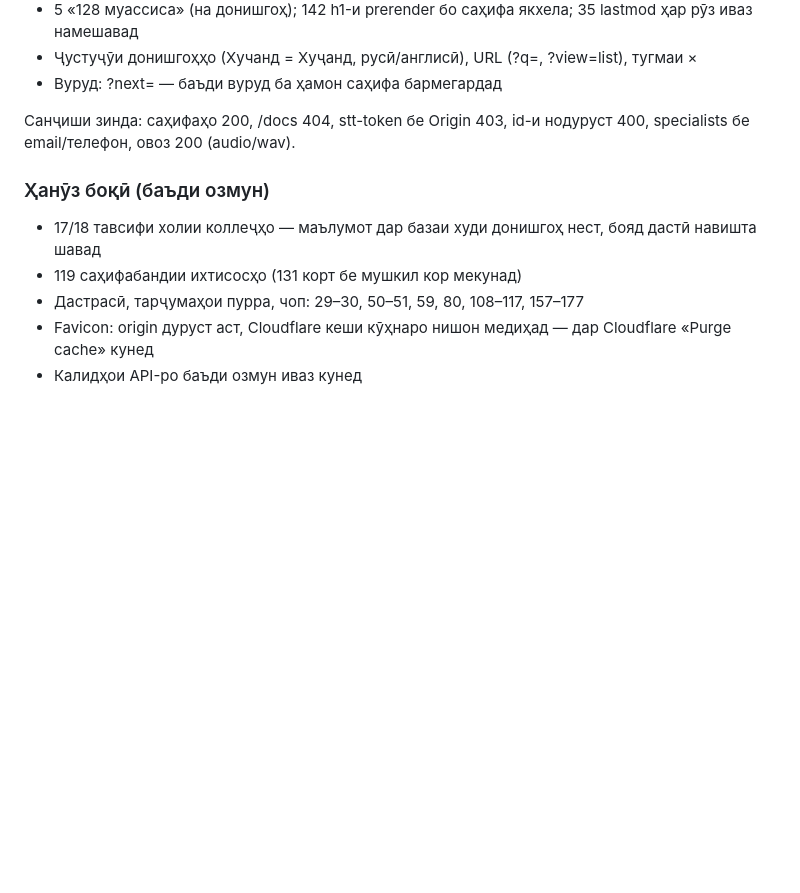
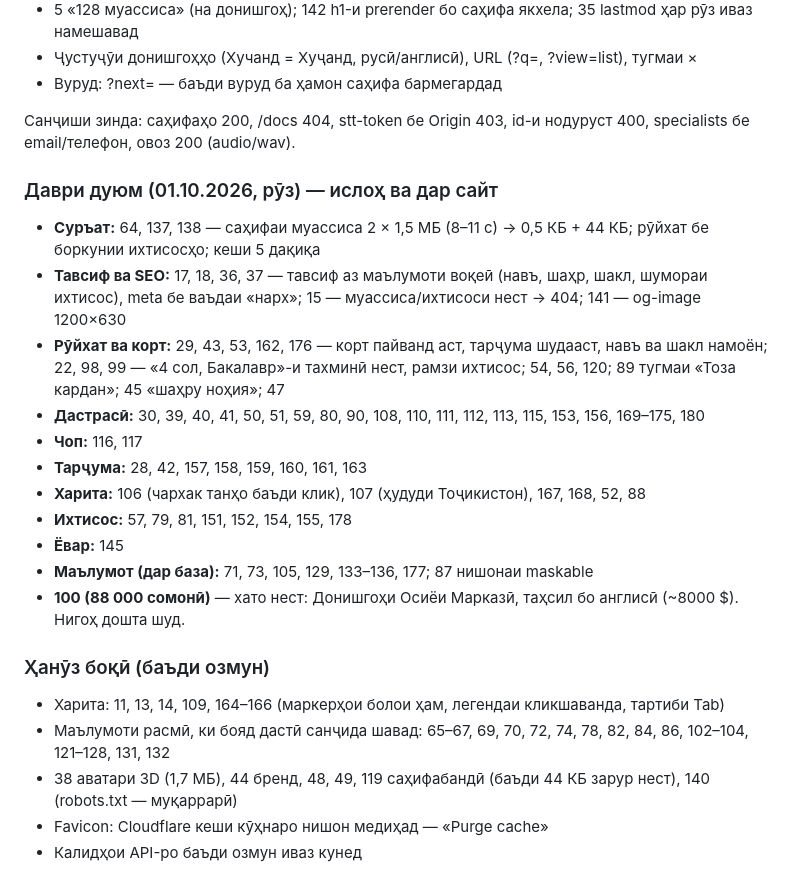
Before and after one commit to gulmatovmurodbek9-jpg/My-career, a Markdown page: NAQSHAI-180-BAG.md, the part around the change. GitHub-like rendering; blank space fills up the shorter version.

Commit message:
Hisoboti 180 bag: davri duyum

```diff
--- a/NAQSHAI-180-BAG.md
+++ b/NAQSHAI-180-BAG.md
@@ -77,9 +77,23 @@
 
 Санҷиши зинда: саҳифаҳо 200, /docs 404, stt-token бе Origin 403, id-и нодуруст 400, specialists бе email/телефон, овоз 200 (audio/wav).
 
+### Даври дуюм (01.10.2026, рӯз) — ислоҳ ва дар сайт
+
+- **Суръат:** 64, 137, 138 — саҳифаи муассиса 2 × 1,5 МБ (8–11 с) → 0,5 КБ + 44 КБ; рӯйхат бе боркунии ихтисосҳо; кеши 5 дақиқа
+- **Тавсиф ва SEO:** 17, 18, 36, 37 — тавсиф аз маълумоти воқеӣ (навъ, шаҳр, шакл, шумораи ихтисос), meta бе ваъдаи «нарх»; 15 — муассиса/ихтисоси нест → 404; 141 — og-image 1200×630
+- **Рӯйхат ва корт:** 29, 43, 53, 162, 176 — корт пайванд аст, тарҷума шудааст, навъ ва шакл намоён; 22, 98, 99 — «4 сол, Бакалавр»-и тахминӣ нест, рамзи ихтисос; 54, 56, 120; 89 тугмаи «Тоза кардан»; 45 «шаҳру ноҳия»; 47
+- **Дастрасӣ:** 30, 39, 40, 41, 50, 51, 59, 80, 90, 108, 110, 111, 112, 113, 115, 153, 156, 169–175, 180
+- **Чоп:** 116, 117
+- **Тарҷума:** 28, 42, 157, 158, 159, 160, 161, 163
+- **Харита:** 106 (чархак танҳо баъди клик), 107 (ҳудуди Тоҷикистон), 167, 168, 52, 88
+- **Ихтисос:** 57, 79, 81, 151, 152, 154, 155, 178
+- **Ёвар:** 145
+- **Маълумот (дар база):** 71, 73, 105, 129, 133–136, 177; 87 нишонаи maskable
+- **100 (88 000 сомонӣ)** — хато нест: Донишгоҳи Осиёи Марказӣ, таҳсил бо англисӣ (~8000 $). Нигоҳ дошта шуд.
+
 ### Ҳанӯз боқӣ (баъди озмун)
-- 17/18 тавсифи холии коллеҷҳо — маълумот дар базаи худи донишгоҳ нест, бояд дастӣ навишта шавад
-- 119 саҳифабандии ихтисосҳо (131 корт бе мушкил кор мекунад)
-- Дастрасӣ, тарҷумаҳои пурра, чоп: 29–30, 50–51, 59, 80, 108–117, 157–177
-- Favicon: origin дуруст аст, Cloudflare кеши кӯҳнаро нишон медиҳад — дар Cloudflare «Purge cache» кунед
+- Харита: 11, 13, 14, 109, 164–166 (маркерҳои болои ҳам, легендаи кликшаванда, тартиби Tab)
+- Маълумоти расмӣ, ки бояд дастӣ санҷида шавад: 65–67, 69, 70, 72, 74, 78, 82, 84, 86, 102–104, 121–128, 131, 132
+- 38 аватари 3D (1,7 МБ), 44 бренд, 48, 49, 119 саҳифабандӣ (баъди 44 КБ зарур нест), 140 (robots.txt — муқаррарӣ)
+- Favicon: Cloudflare кеши кӯҳнаро нишон медиҳад — «Purge cache»
 - Калидҳои API-ро баъди озмун иваз кунед
```
